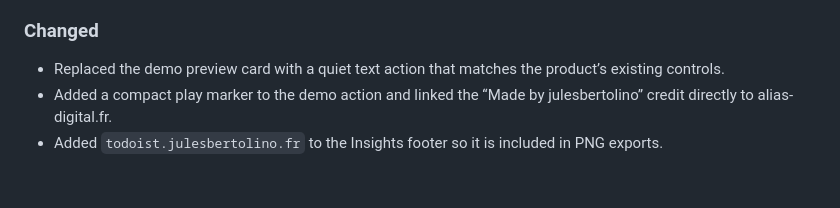
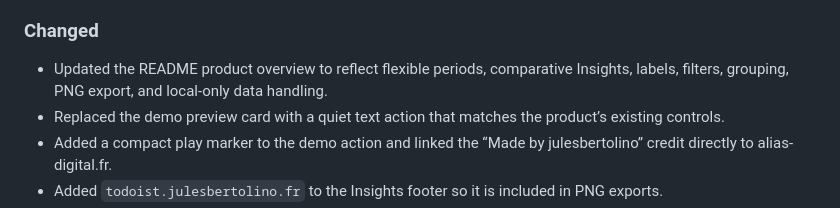
Before and after one commit to julesvbertolino/todoist-rewind, a Markdown page: CHANGELOG.md, the part around the change. Rendered like a GitHub page; blank space fills up the shorter version.

```diff
--- a/CHANGELOG.md
+++ b/CHANGELOG.md
@@ -24,6 +24,7 @@ All notable changes to Todoist Rewind are documented in this file.
 
 ### Changed
 
+- Updated the README product overview to reflect flexible periods, comparative Insights, labels, filters, grouping, PNG export, and local-only data handling.
 - Replaced the demo preview card with a quiet text action that matches the product’s existing controls.
 - Added a compact play marker to the demo action and linked the “Made by julesbertolino” credit directly to alias-digital.fr.
 - Added `todoist.julesbertolino.fr` to the Insights footer so it is included in PNG exports.
```
Also changed, not shown: README.md (+1 -1 lines).
